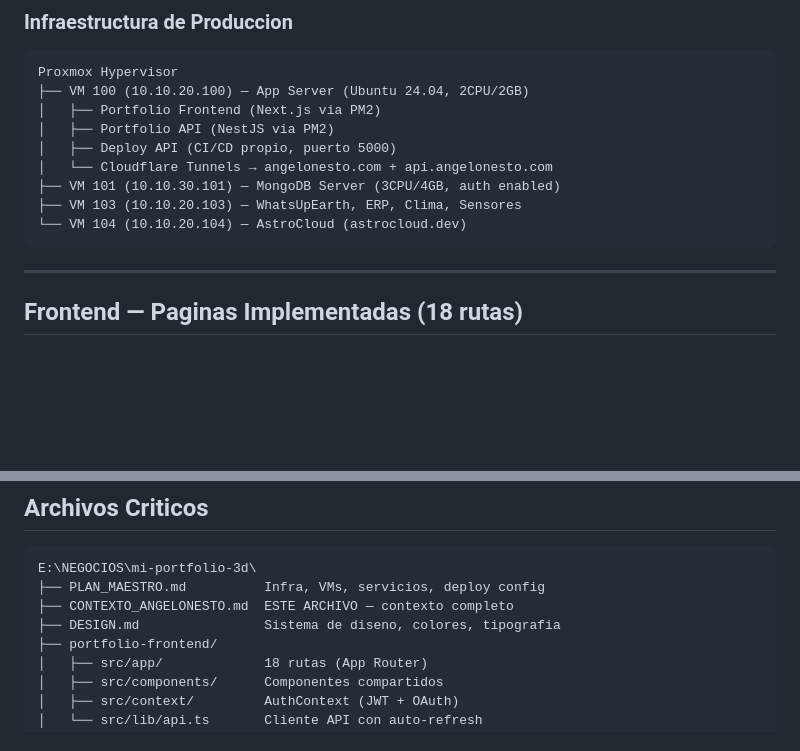
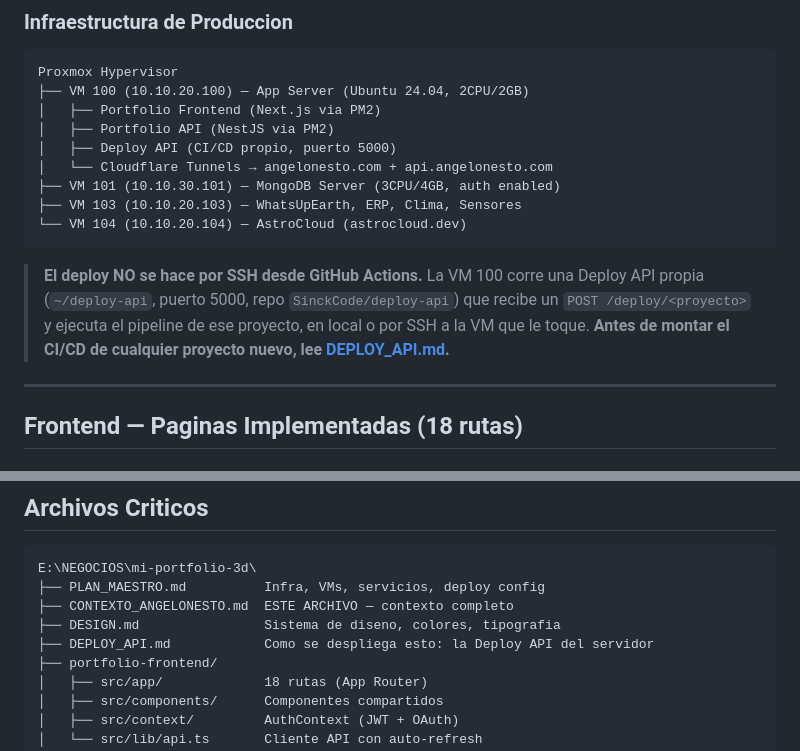
Before and after one commit to SinckCode/portafolioN, a Markdown page: CONTEXTO_ANGELONESTO.md, 2 parts joined by grey strips. Rendered like a GitHub page; blank space fills up the shorter version.

````diff
--- a/CONTEXTO_ANGELONESTO.md
+++ b/CONTEXTO_ANGELONESTO.md
@@ -36,6 +36,12 @@ Proxmox Hypervisor
 ├── VM 103 (10.10.20.103) — WhatsUpEarth, ERP, Clima, Sensores
 └── VM 104 (10.10.20.104) — AstroCloud (astrocloud.dev)
 ```
+
+> **El deploy NO se hace por SSH desde GitHub Actions.** La VM 100 corre una
+> Deploy API propia (`~/deploy-api`, puerto 5000, repo `SinckCode/deploy-api`)
+> que recibe un `POST /deploy/<proyecto>` y ejecuta el pipeline de ese
+> proyecto, en local o por SSH a la VM que le toque. **Antes de montar el
+> CI/CD de cualquier proyecto nuevo, lee [DEPLOY_API.md](DEPLOY_API.md).**
 
 ---
 
@@ -225,6 +231,7 @@ E:\NEGOCIOS\mi-portfolio-3d\
 ├── PLAN_MAESTRO.md          Infra, VMs, servicios, deploy config
 ├── CONTEXTO_ANGELONESTO.md  ESTE ARCHIVO — contexto completo
 ├── DESIGN.md                Sistema de diseno, colores, tipografia
+├── DEPLOY_API.md            Como se despliega esto: la Deploy API del servidor
 ├── portfolio-frontend/
 │   ├── src/app/             18 rutas (App Router)
 │   ├── src/components/      Componentes compartidos
````
Also changed, not shown: other parts of CONTEXTO_ANGELONESTO.md (+1 -1 lines), DEPLOY_API.md (added, +101 -0 lines).
